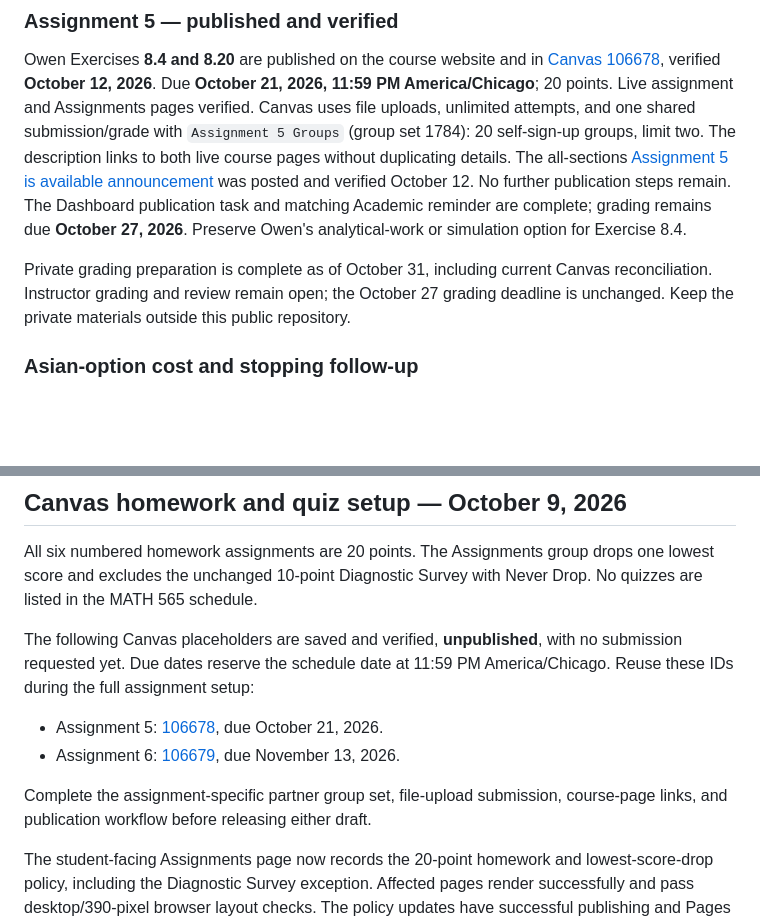
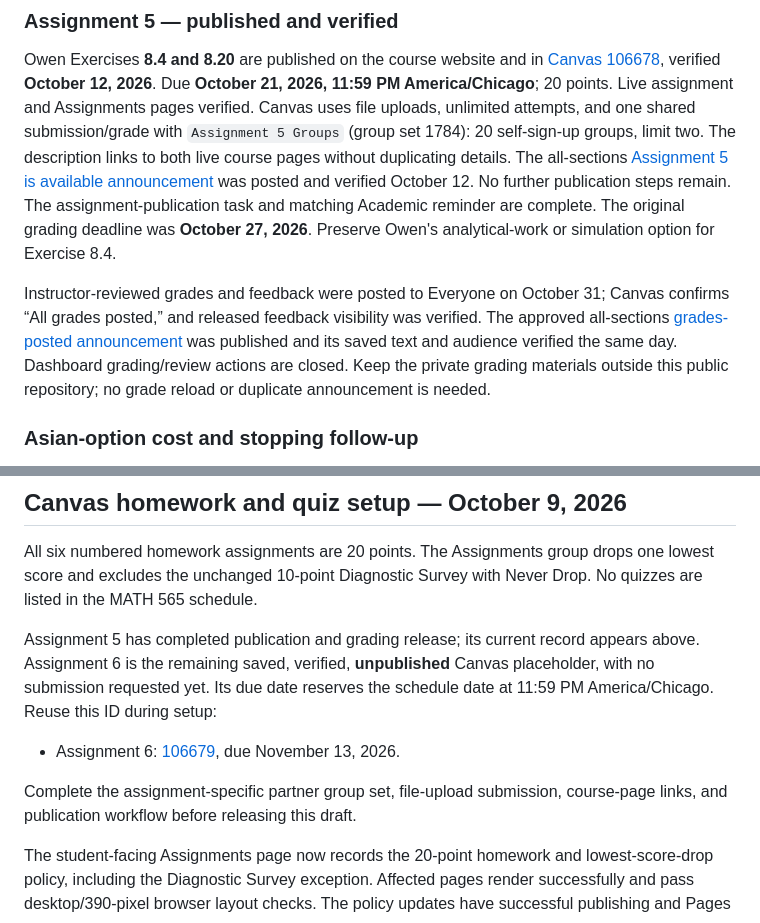
Before and after one commit to fjhickernell/MATH565Fall2026, a Markdown page: notes/NEXT.md, 2 parts joined by grey strips. Rendered like a GitHub page; blank space fills up the shorter version.

```diff
--- a/notes/NEXT.md
+++ b/notes/NEXT.md
@@ -235,14 +235,17 @@ with `Assignment 5 Groups` (group set 1784): 20 self-sign-up groups, limit two.
 The description links to both live course pages without duplicating details.
 The all-sections [Assignment 5 is available announcement](https://iit.instructure.com/courses/25777/discussion_topics/107879)
 was posted and verified October 12. No further publication steps remain.
-The Dashboard publication task and matching Academic reminder are complete;
-grading remains due **October 27, 2026**. Preserve Owen's analytical-work or
-simulation option for Exercise 8.4.
+The assignment-publication task and matching Academic reminder are complete.
+The original grading deadline was **October 27, 2026**. Preserve Owen's
+analytical-work or simulation option for Exercise 8.4.
 
-Private grading preparation is complete as of October 31, including current
-Canvas reconciliation. Instructor grading and review remain open; the
-October 27 grading deadline is unchanged. Keep the private materials outside
-this public repository.
+Instructor-reviewed grades and feedback were posted to Everyone on October 31;
+Canvas confirms “All grades posted,” and released feedback visibility was
+verified. The approved all-sections
+[grades-posted announcement](https://iit.instructure.com/courses/25777/discussion_topics/109427)
+was published and its saved text and audience verified the same day. Dashboard
+grading/review actions are closed. Keep the private grading materials outside
+this public repository; no grade reload or duplicate announcement is needed.
 
 ### Asian-option cost and stopping follow-up
 
@@ -1062,15 +1065,15 @@ All six numbered homework assignments are 20 points. The Assignments group
 drops one lowest score and excludes the unchanged 10-point Diagnostic Survey
 with Never Drop. No quizzes are listed in the MATH 565 schedule.
 
-The following Canvas placeholders are saved and verified, **unpublished**,
-with no submission requested yet. Due dates reserve the schedule date at
-11:59 PM America/Chicago. Reuse these IDs during the full assignment setup:
+Assignment 5 has completed publication and grading release; its current record
+appears above. Assignment 6 is the remaining saved, verified, **unpublished**
+Canvas placeholder, with no submission requested yet. Its due date reserves
+the schedule date at 11:59 PM America/Chicago. Reuse this ID during setup:
 
-- Assignment 5: [106678](https://iit.instructure.com/courses/25777/assignments/106678), due October 21, 2026.
 - Assignment 6: [106679](https://iit.instructure.com/courses/25777/assignments/106679), due November 13, 2026.
 
 Complete the assignment-specific partner group set, file-upload submission,
-course-page links, and publication workflow before releasing either draft.
+course-page links, and publication workflow before releasing this draft.
 
 The student-facing Assignments page now records the 20-point homework and
 lowest-score-drop policy, including the Diagnostic Survey exception.
```
Also changed, not shown: AUTHOR_WORKFLOW.md (+5 -3 lines), STATUS.md (+10 -3 lines).
